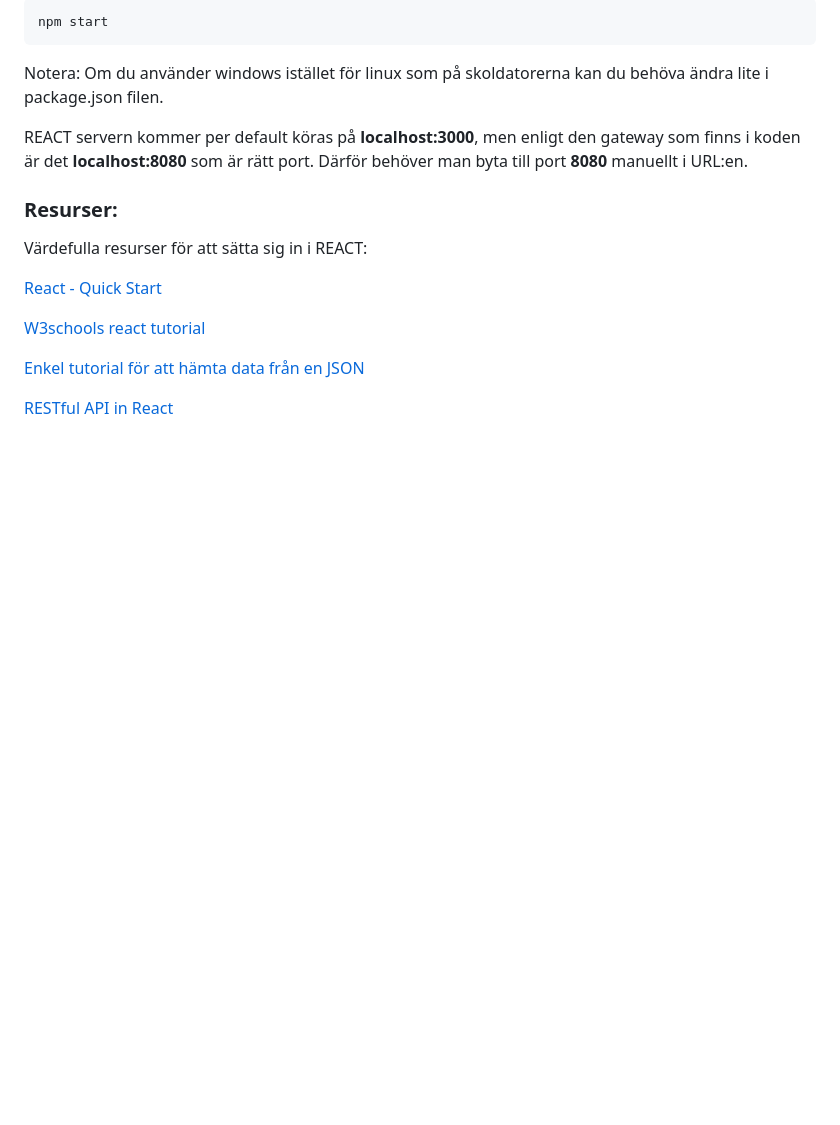
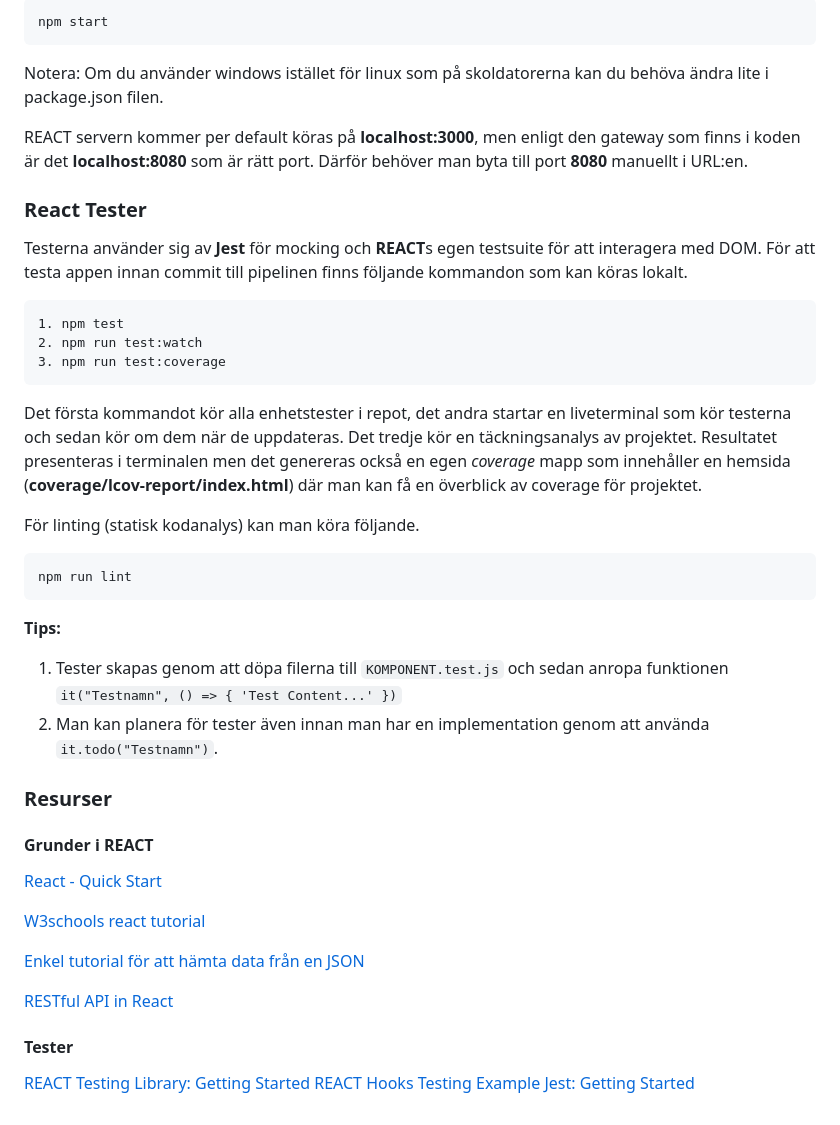
Before and after one commit to rakibhasan-0/yotei, a Markdown page: README.md, the part around the change. Rendered like a GitHub page; blank space fills up the shorter version.

Commit message:
Added documentation of frontend testing to the README.
Merge branch 'npm_test_documentation' into 'main'

Reviewed by
Approved by Approved-by: Carl Gulliksson <dv21cgn@cs.umu.se>

Description
This branch contains purely documentation changes and it shouldn't affect anything at all.

Branch commits
* Added documentation of frontend testing to the README.

````diff
--- a/README.md
+++ b/README.md
@@ -65,9 +65,30 @@ Notera: Om du använder windows istället för linux som på skoldatorerna kan d
 
 REACT servern kommer per default köras på **localhost:3000**, men enligt den gateway som finns i koden är det **localhost:8080** som är rätt port. Därför behöver man byta till port **8080** manuellt i URL:en.
 
-### Resurser:
+### React Tester
 
-Värdefulla resurser för att sätta sig in i REACT:
+Testerna använder sig av **Jest** för mocking och **REACT**s egen testsuite för att interagera med DOM. För att testa appen innan commit till pipelinen finns följande kommandon
+som kan köras lokalt.
+```
+1. npm test
+2. npm run test:watch
+3. npm run test:coverage
+```
+Det första kommandot kör alla enhetstester i repot, det andra startar en liveterminal som kör testerna och sedan kör om dem när de uppdateras. Det tredje kör en täckningsanalys av projektet. Resultatet presenteras i terminalen men det genereras också en egen *coverage* mapp som innehåller en hemsida (**coverage/lcov-report/index.html**) där man kan få en överblick av coverage för projektet.
+
+
+För linting (statisk kodanalys) kan man köra följande.
+```
+npm run lint
+```
+
+**Tips:**
+1. Tester skapas genom att döpa filerna till `KOMPONENT.test.js` och sedan anropa funktionen `it("Testnamn", () => { 'Test Content...' })`
+2. Man kan planera för tester även innan man har en implementation genom att använda `it.todo("Testnamn")`.
+
+### Resurser
+
+#### Grunder i REACT
 
 [React - Quick Start](https://react.dev/learn)
 
@@ -76,3 +97,10 @@ Värdefulla resurser för att sätta sig in i REACT:
 [Enkel tutorial för att hämta data från en JSON](https://pusher.com/tutorials/consume-restful-api-react/#prerequisites)
 
 [RESTful API in React](https://rapidapi.com/blog/how-to-use-an-api-with-react/)
+
+
+#### Tester
+
+[REACT Testing Library: Getting Started](https://testing-library.com/docs/)
+[REACT Hooks Testing Example](https://github.com/iqbal125/react-hooks-testing-complete)
+[Jest: Getting Started](https://jestjs.io/docs/getting-started)
````
